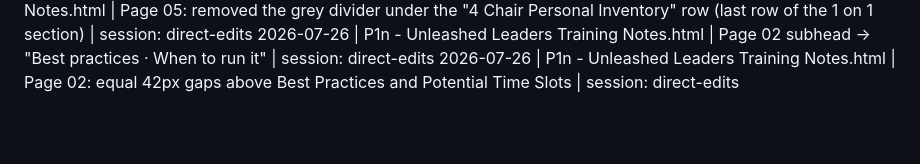
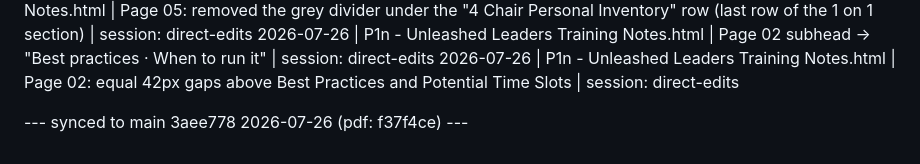
Before and after one commit to justindavis227/leader-resource-site, a Markdown page: EDIT-LOG.md, the part around the change. Rendered like a GitHub page; blank space fills up the shorter version.

Commit message:
EDIT-LOG: sync marker (3aee778 / pdf f37f4ce)

```diff
--- a/EDIT-LOG.md
+++ b/EDIT-LOG.md
@@ -275,3 +275,5 @@ Format: YYYY-MM-DD | exact filename | one-line description | session: short-labe
 2026-07-26 | P1n - Unleashed Leaders Training Notes.html | Page 05: removed the grey divider under the "4 Chair Personal Inventory" row (last row of the 1 on 1 section) | session: direct-edits
 2026-07-26 | P1n - Unleashed Leaders Training Notes.html | Page 02 subhead -> "Best practices · When to run it" | session: direct-edits
 2026-07-26 | P1n - Unleashed Leaders Training Notes.html | Page 02: equal 42px gaps above Best Practices and Potential Time Slots | session: direct-edits
+
+--- synced to main 3aee778 2026-07-26 (pdf: f37f4ce) ---
```
